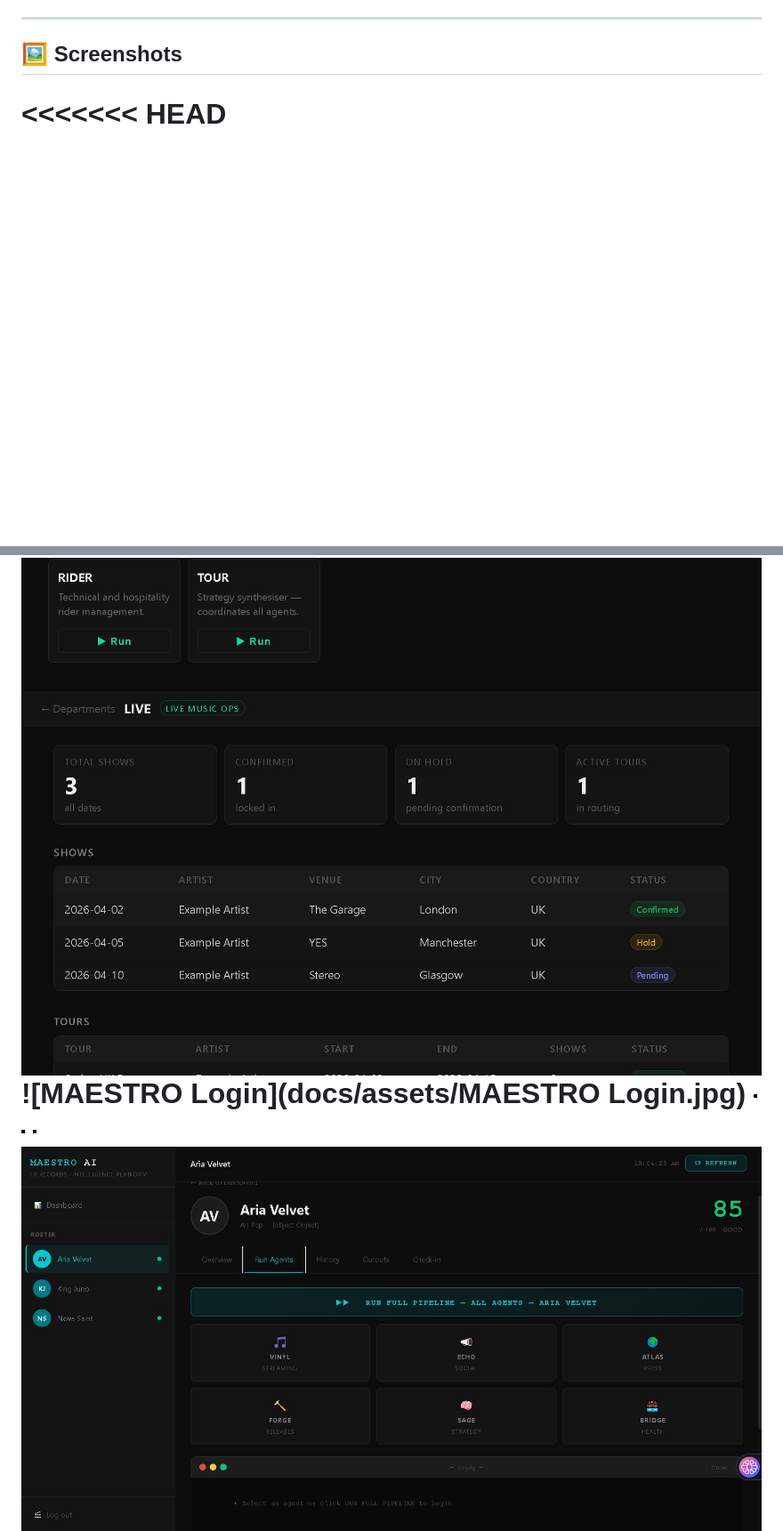
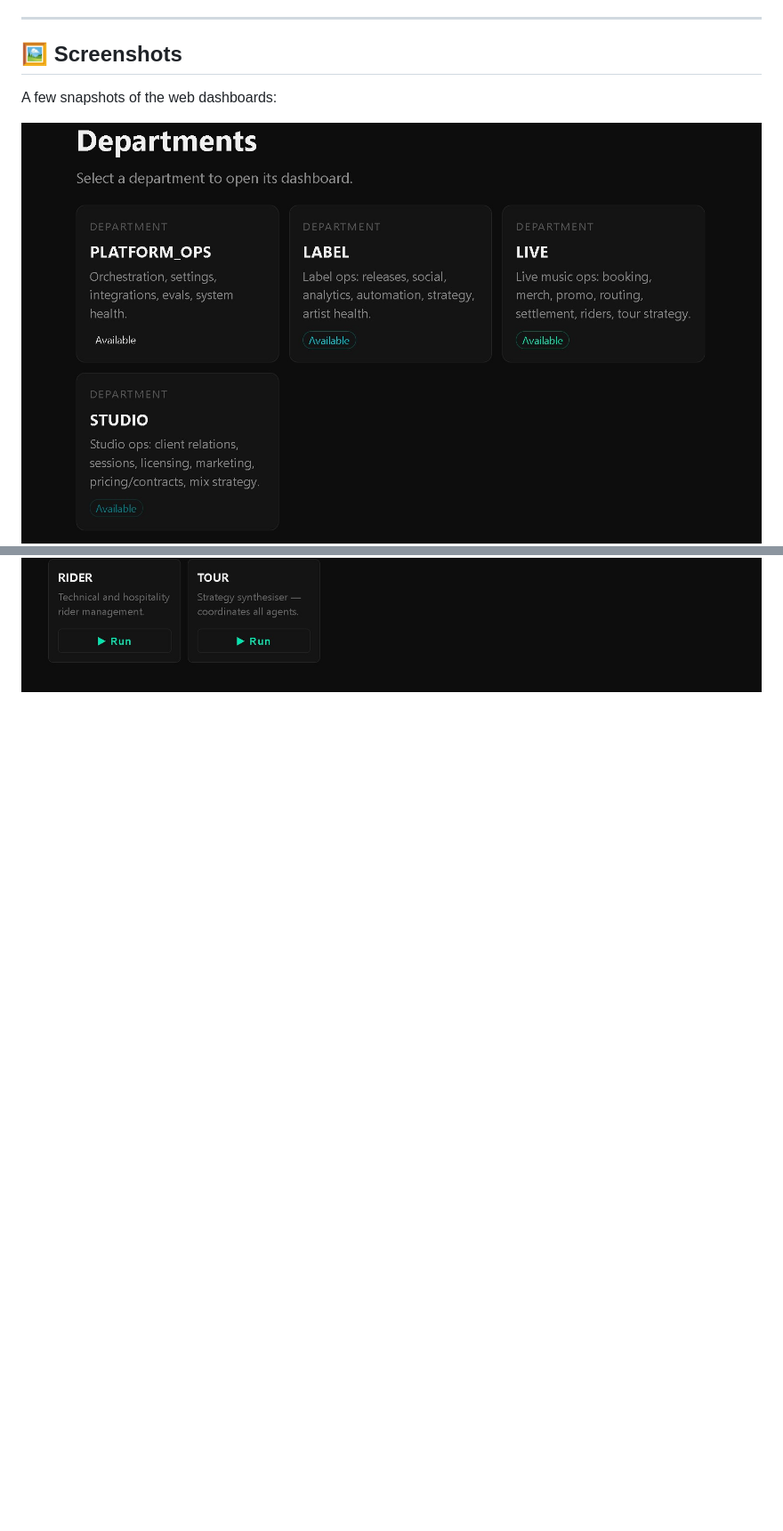
Before and after one commit to lrrecords/maestro-ai, a Markdown page: README.md, 2 parts joined by grey strips. Shown at 89% size. Rendered like a GitHub page; blank space fills up the shorter version.

Commit message:
DOCS: fix README merge conflict + complete SECURITY policy

```diff
--- a/README.md
+++ b/README.md
@@ -43,12 +43,8 @@ Maestro AI brings together specialized AI agents—each handling real music busi
 
 ## 🖼️ Screenshots
 
-<<<<<<< HEAD
+A few snapshots of the web dashboards:
+
+![Departments Hub](docs/assets/Screenshot%20Departments.jpg)
 ![LIVE Agents](docs/assets/LIVE_Agents.jpg)
-![LIVE Dashboard](docs/assets/LIVE_Dashboard.jpg)
-![MAESTRO Login](docs/assets/MAESTRO Login.jpg)
-![MAESTRO Checkin](docs/assets/MAESTRO_Checkin.jpg)
-![MAESTRO Checkin Example](docs/assets/MAESTRO_Checkin_Example.jpg)
-![MAESTRO Outputs Example](docs/assets/MAESTRO_Outputs_Example.jpg)
-![MAESTRO Run Agents](docs/assets/MAESTRO_Run_Agents.jpg)
 ![STUDIO Agents](docs/assets/STUDIO_Agents.jpg)
```
Also changed, not shown: other parts of README.md (+2 -7 lines), SECURITY.md (added, +22 -0 lines).
